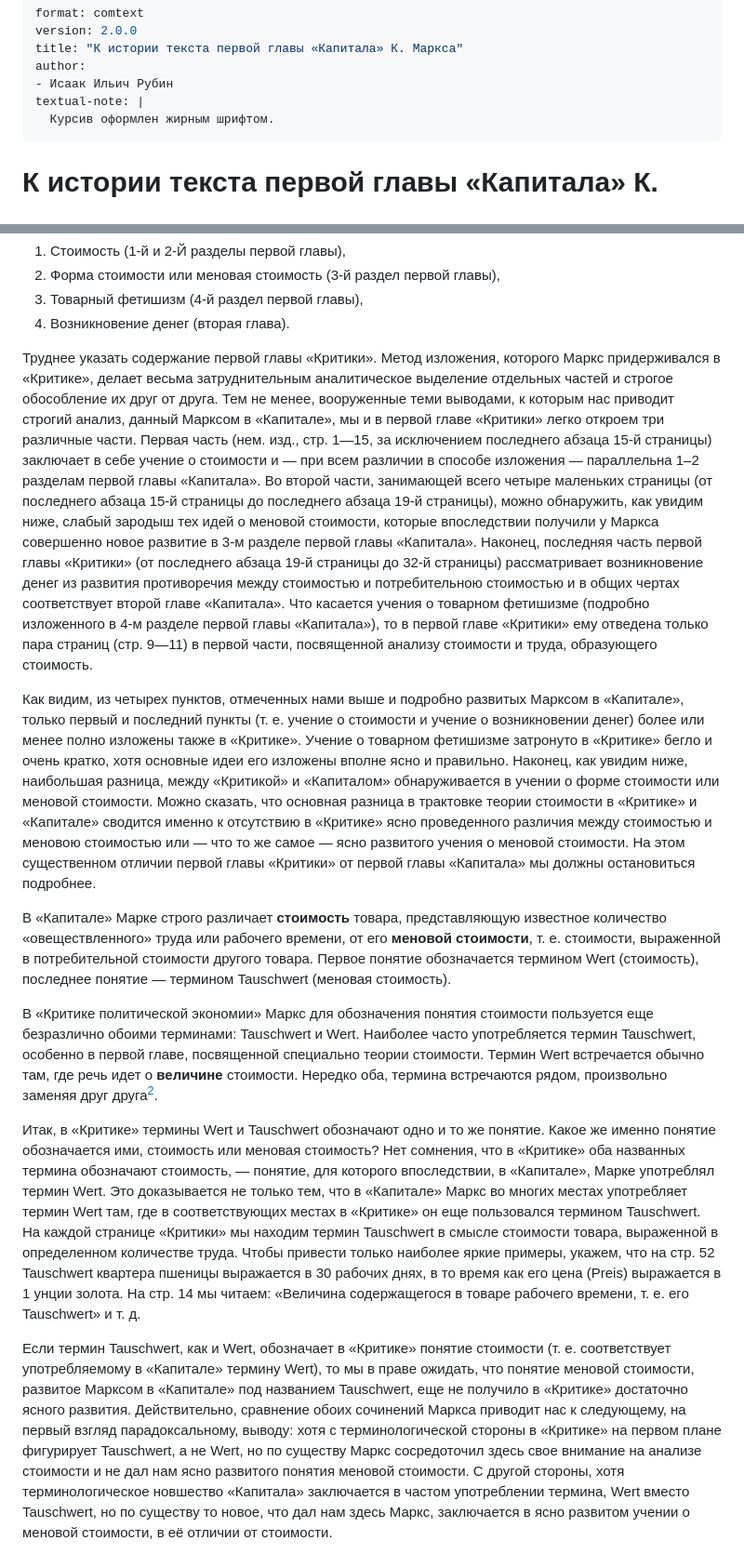
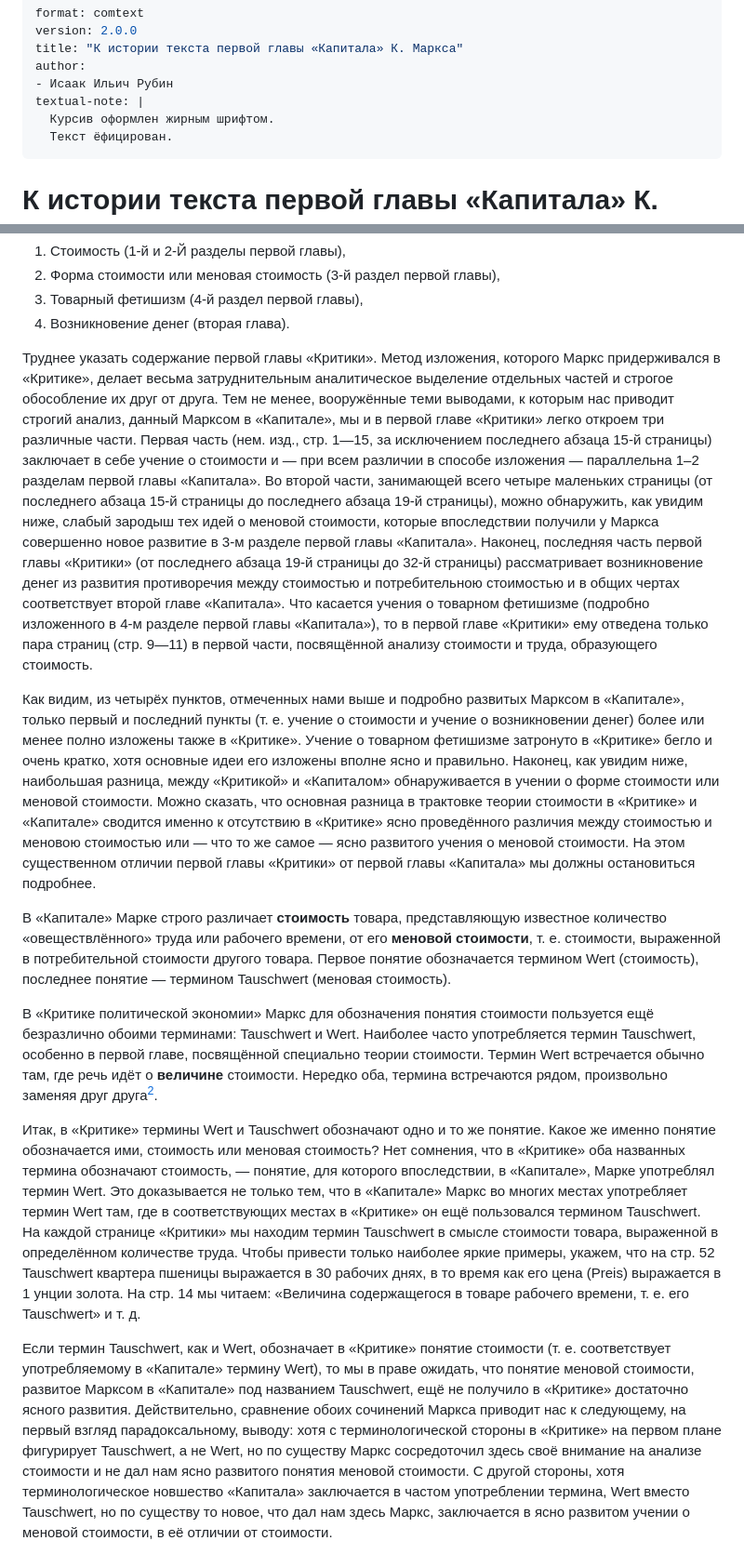
Before and after one commit to comtextspace/rubin, a Markdown page: content/рубин-к-истории-текста-первой-главы-капитала-маркса.md, 2 parts joined by grey strips. Shown at 93% size. Drawn GitHub-style.

```diff
--- a/content/рубин-к-истории-текста-первой-главы-капитала-маркса.md
+++ b/content/рубин-к-истории-текста-первой-главы-капитала-маркса.md
@@ -6,6 +6,7 @@ author:
 - Исаак Ильич Рубин
 textual-note: |
   Курсив оформлен жирным шрифтом.
+  Текст ёфицирован.
 ---
 
 # К истории текста первой главы «Капитала» К. Маркса
@@ -41,17 +42,17 @@ textual-note: |
 3. Товарный фетишизм (4-й раздел первой главы),
 4. Возникновение денег (вторая глава).
 
-Труднее указать содержание первой главы «Критики». Метод изложения, которого Маркс придерживался в «Критике», делает весьма затруднительным аналитическое выделение отдельных частей и строгое обособление их друг от друга. Тем не менее, вооруженные теми выводами, к которым нас приводит строгий анализ, данный Марксом в «Капитале», мы и в первой главе «Критики» легко откроем три различные части. Первая часть (нем. изд., стр. 1—15, за исключением последнего абзаца 15-й страницы) заключает в себе учение о стоимости и — при всем различии в способе изложения — параллельна 1–2 разделам первой главы «Капитала». Во второй части, занимающей всего четыре маленьких страницы (от последнего абзаца 15-й страницы до последнего абзаца 19-й страницы), можно обнаружить, как увидим ниже, слабый зародыш тех идей о меновой стоимости, которые впоследствии получили у Маркса совершенно новое развитие в 3-м разделе первой главы «Капитала». Наконец, последняя часть первой главы «Критики» (от последнего абзаца 19-й страницы до 32-й страницы) рассматривает возникновение денег из развития противоречия между стоимостью и потребительною стоимостью и в общих чертах соответствует второй главе «Капитала». Что касается учения о товарном фетишизме (подробно изложенного в 4-м разделе первой главы «Капитала»), то в первой главе «Критики» ему отведена только пара страниц (стр. 9—11) в первой части, посвященной анализу стоимости и труда, образующего стоимость.
+Труднее указать содержание первой главы «Критики». Метод изложения, которого Маркс придерживался в «Критике», делает весьма затруднительным аналитическое выделение отдельных частей и строгое обособление их друг от друга. Тем не менее, вооружённые теми выводами, к которым нас приводит строгий анализ, данный Марксом в «Капитале», мы и в первой главе «Критики» легко откроем три различные части. Первая часть (нем. изд., стр. 1—15, за исключением последнего абзаца 15-й страницы) заключает в себе учение о стоимости и — при всем различии в способе изложения — параллельна 1–2 разделам первой главы «Капитала». Во второй части, занимающей всего четыре маленьких страницы (от последнего абзаца 15-й страницы до последнего абзаца 19-й страницы), можно обнаружить, как увидим ниже, слабый зародыш тех идей о меновой стоимости, которые впоследствии получили у Маркса совершенно новое развитие в 3-м разделе первой главы «Капитала». Наконец, последняя часть первой главы «Критики» (от последнего абзаца 19-й страницы до 32-й страницы) рассматривает возникновение денег из развития противоречия между стоимостью и потребительною стоимостью и в общих чертах соответствует второй главе «Капитала». Что касается учения о товарном фетишизме (подробно изложенного в 4-м разделе первой главы «Капитала»), то в первой главе «Критики» ему отведена только пара страниц (стр. 9—11) в первой части, посвящённой анализу стоимости и труда, образующего стоимость.
 
-Как видим, из четырех пунктов, отмеченных нами выше и подробно развитых Марксом в «Капитале», только первый и последний пункты (т. е. учение о стоимости и учение о возникновении денег) более или менее полно изложены также в «Критике». Учение о товарном фетишизме затронуто в «Критике» бегло и очень кратко, хотя основные идеи его изложены вполне ясно и правильно. Наконец, как увидим ниже, наибольшая разница, между «Критикой» и «Капиталом» обнаруживается в учении о форме стоимости или меновой стоимости. Можно сказать, что основная разница в трактовке теории стоимости в «Критике» и «Капитале» сводится именно к отсутствию в «Критике» ясно проведенного различия между стоимостью и меновою стоимостью или — что то же самое — ясно развитого учения о меновой стоимости. На этом существенном отличии первой главы «Критики» от первой главы «Капитала» мы должны остановиться подробнее.
+Как видим, из четырёх пунктов, отмеченных нами выше и подробно развитых Марксом в «Капитале», только первый и последний пункты (т. е. учение о стоимости и учение о возникновении денег) более или менее полно изложены также в «Критике». Учение о товарном фетишизме затронуто в «Критике» бегло и очень кратко, хотя основные идеи его изложены вполне ясно и правильно. Наконец, как увидим ниже, наибольшая разница, между «Критикой» и «Капиталом» обнаруживается в учении о форме стоимости или меновой стоимости. Можно сказать, что основная разница в трактовке теории стоимости в «Критике» и «Капитале» сводится именно к отсутствию в «Критике» ясно проведённого различия между стоимостью и меновою стоимостью или — что то же самое — ясно развитого учения о меновой стоимости. На этом существенном отличии первой главы «Критики» от первой главы «Капитала» мы должны остановиться подробнее.
 
-В «Капитале» Марке строго различает **стоимость** товара, представляющую известное количество «овеществленного» труда или рабочего времени, от его **меновой стоимости**, т. е. стоимости, выраженной в потребительной стоимости другого товара. Первое понятие обозначается термином Wert (стоимость), последнее понятие — термином Tauschwert (меновая стоимость).
+В «Капитале» Марке строго различает **стоимость** товара, представляющую известное количество «овеществлённого» труда или рабочего времени, от его **меновой стоимости**, т. е. стоимости, выраженной в потребительной стоимости другого товара. Первое понятие обозначается термином Wert (стоимость), последнее понятие — термином Tauschwert (меновая стоимость).
 
-В «Критике политической экономии» Маркс для обозначения понятия стоимости пользуется еще безразлично обоими терминами: Tauschwert и Wert. Наиболее часто употребляется термин Tauschwert, особенно в первой главе, посвященной специально теории стоимости. Термин Wert встречается обычно там, где речь идет о **величине** стоимости. Нередко оба, термина встречаются рядом, произвольно заменяя друг друга[^2].
+В «Критике политической экономии» Маркс для обозначения понятия стоимости пользуется ещё безразлично обоими терминами: Tauschwert и Wert. Наиболее часто употребляется термин Tauschwert, особенно в первой главе, посвящённой специально теории стоимости. Термин Wert встречается обычно там, где речь идёт о **величине** стоимости. Нередко оба, термина встречаются рядом, произвольно заменяя друг друга[^2].
 
 [^2]: См. «Zur Kritik der politischen Oekonomie», S. 17—18 (изд. 1907 или 1924 г.), где фигурирует Wert des Kaffees, а в следующей фразе в том же смысле говорится о Tauschwert einer Ware. На стр. 50 говорится о Tauschwert des Goldes, а в следующей фразе о Wert einer Unze Gold, и т. п.
 
-Итак, в «Критике» термины Wert и Tauschwert обозначают одно и то же понятие. Какое же именно понятие обозначается ими, стоимость или меновая стоимость? Нет сомнения, что в «Критике» оба названных термина обозначают стоимость, — понятие, для которого впоследствии, в «Капитале», Марке употреблял термин Wert. Это доказывается не только тем, что в «Капитале» Маркс во многих местах употребляет термин Wert там, где в соответствующих местах в «Критике» он еще пользовался термином Tauschwert. На каждой странице «Критики» мы находим термин Tauschwert в смысле стоимости товара, выраженной в определенном количестве труда. Чтобы привести только наиболее яркие примеры, укажем, что на стр. 52 Tauschwert квартера пшеницы выражается в 30 рабочих днях, в то время как его цена (Preis) выражается в 1 унции золота. На стр. 14 мы читаем: «Величина содержащегося в товаре рабочего времени, т. е. его Tauschwert» и т. д.
+Итак, в «Критике» термины Wert и Tauschwert обозначают одно и то же понятие. Какое же именно понятие обозначается ими, стоимость или меновая стоимость? Нет сомнения, что в «Критике» оба названных термина обозначают стоимость, — понятие, для которого впоследствии, в «Капитале», Марке употреблял термин Wert. Это доказывается не только тем, что в «Капитале» Маркс во многих местах употребляет термин Wert там, где в соответствующих местах в «Критике» он ещё пользовался термином Tauschwert. На каждой странице «Критики» мы находим термин Tauschwert в смысле стоимости товара, выраженной в определённом количестве труда. Чтобы привести только наиболее яркие примеры, укажем, что на стр. 52 Tauschwert квартера пшеницы выражается в 30 рабочих днях, в то время как его цена (Preis) выражается в 1 унции золота. На стр. 14 мы читаем: «Величина содержащегося в товаре рабочего времени, т. е. его Tauschwert» и т. д.
 
-Если термин Tauschwert, как и Wert, обозначает в «Критике» понятие стоимости (т. е. соответствует употребляемому в «Капитале» термину Wert), то мы в праве ожидать, что понятие меновой стоимости, развитое Марксом в «Капитале» под названием Tauschwert, еще не получило в «Критике» достаточно ясного развития. Действительно, сравнение обоих сочинений Маркса приводит нас к следующему, на первый взгляд парадоксальному, выводу: хотя с терминологической стороны в «Критике» на первом плане фигурирует Tauschwert, a не Wert, но по существу Маркс сосредоточил здесь свое внимание на анализе стоимости и не дал нам ясно развитого понятия меновой стоимости. С другой стороны, хотя терминологическое новшество «Капитала» заключается в частом употреблении термина, Wert вместо Tauschwert, но по существу то новое, что дал нам здесь Маркс, заключается в ясно развитом учении о меновой стоимости, в её отличии от стоимости.
+Если термин Tauschwert, как и Wert, обозначает в «Критике» понятие стоимости (т. е. соответствует употребляемому в «Капитале» термину Wert), то мы в праве ожидать, что понятие меновой стоимости, развитое Марксом в «Капитале» под названием Tauschwert, ещё не получило в «Критике» достаточно ясного развития. Действительно, сравнение обоих сочинений Маркса приводит нас к следующему, на первый взгляд парадоксальному, выводу: хотя с терминологической стороны в «Критике» на первом плане фигурирует Tauschwert, a не Wert, но по существу Маркс сосредоточил здесь своё внимание на анализе стоимости и не дал нам ясно развитого понятия меновой стоимости. С другой стороны, хотя терминологическое новшество «Капитала» заключается в частом употреблении термина, Wert вместо Tauschwert, но по существу то новое, что дал нам здесь Маркс, заключается в ясно развитом учении о меновой стоимости, в её отличии от стоимости.
 
```
Also changed, not shown: other parts of content/рубин-к-истории-текста-первой-главы-капитала-маркса.md (+64 -64 lines).
